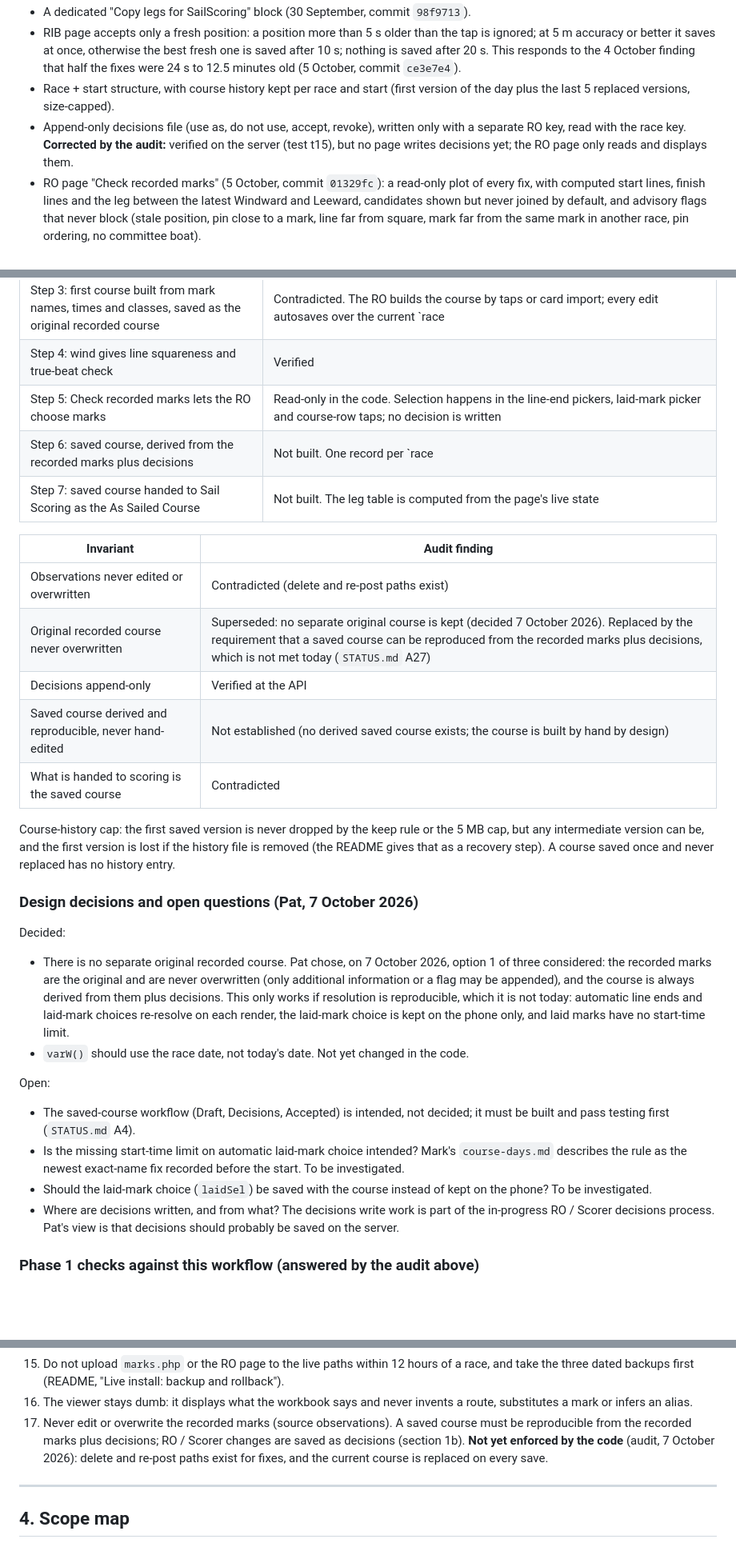
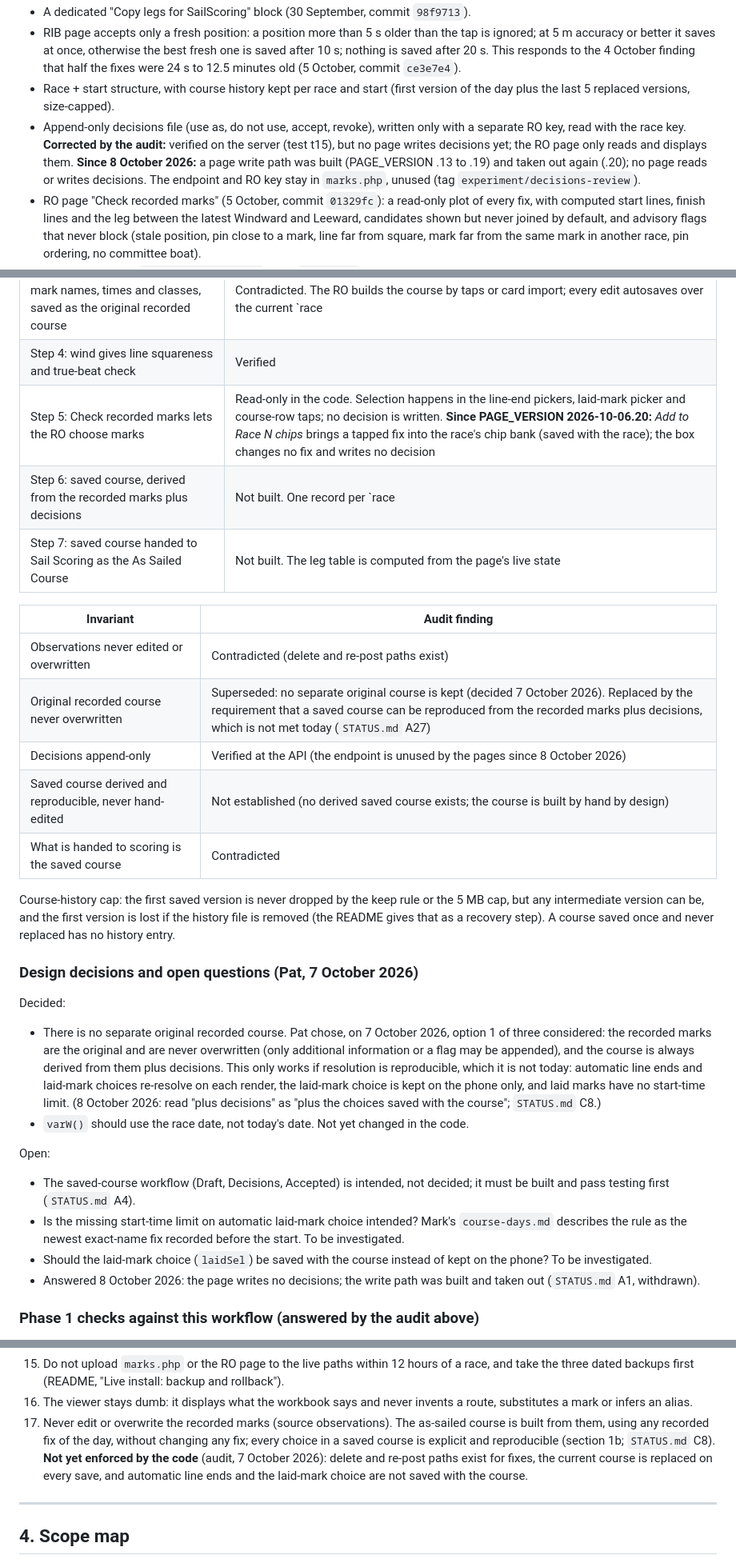
Before and after one commit to Bateleur88/cork-harbour-orc, a Markdown page: ROADMAP.md, 3 parts joined by grey strips. Shown at 80% size. Drawn GitHub-style; blank space fills up the shorter version.

```diff
--- a/ROADMAP.md
+++ b/ROADMAP.md
@@ -64,7 +64,7 @@ Commit references are from `PROJECT_HISTORY.md`; the others are README-only.
 - A dedicated "Copy legs for SailScoring" block (30 September, commit `98f9713`).
 - RIB page accepts only a fresh position: a position more than 5 s older than the tap is ignored; at 5 m accuracy or better it saves at once, otherwise the best fresh one is saved after 10 s; nothing is saved after 20 s. This responds to the 4 October finding that half the fixes were 24 s to 12.5 minutes old (5 October, commit `ce3e7e4`).
 - Race + start structure, with course history kept per race and start (first version of the day plus the last 5 replaced versions, size-capped).
-- Append-only decisions file (use as, do not use, accept, revoke), written only with a separate RO key, read with the race key. **Corrected by the audit:** verified on the server (test t15), but no page writes decisions yet; the RO page only reads and displays them.
+- Append-only decisions file (use as, do not use, accept, revoke), written only with a separate RO key, read with the race key. **Corrected by the audit:** verified on the server (test t15), but no page writes decisions yet; the RO page only reads and displays them. **Since 8 October 2026:** a page write path was built (PAGE_VERSION .13 to .19) and taken out again (.20); no page reads or writes decisions. The endpoint and RO key stay in `marks.php`, unused (tag `experiment/decisions-review`).
 - RO page "Check recorded marks" (5 October, commit `01329fc`): a read-only plot of every fix, with computed start lines, finish lines and the leg between the latest Windward and Leeward, candidates shown but never joined by default, and advisory flags that never block (stale position, pin close to a mark, line far from square, mark far from the same mark in another race, pin ordering, no committee boat).
 - Server-side tests: `tests/test_marks.py` (runs `marks.php` as real CGI requests, on PHP 8.4 and PHP 5.5) and `tests/test_build_test.py`. There are no browser-workflow tests.
 
@@ -149,7 +151,7 @@ Points to settle (none assumed): what starts stage 2 (pressing "Check recorded m
 | Step 2: Series Name first; Get Latest Marks never edits source data | Get Latest Marks is GET only (verified). The series is one name per `data/` folder, not per course, and nothing requires it before building. The RO page can also re-post a fix under a different race and add typed fixes |
 | Step 3: first course built from mark names, times and classes, saved as the original recorded course | Contradicted. The RO builds the course by taps or card import; every edit autosaves over the current `race|start` version. There is no designated original; history keeps the first autosave of the day once it is replaced |
 | Step 4: wind gives line squareness and true-beat check | Verified |
-| Step 5: Check recorded marks lets the RO choose marks | Read-only in the code. Selection happens in the line-end pickers, laid-mark picker and course-row taps; no decision is written |
+| Step 5: Check recorded marks lets the RO choose marks | Read-only in the code. Selection happens in the line-end pickers, laid-mark picker and course-row taps; no decision is written. **Since PAGE_VERSION 2026-10-06.20:** *Add to Race N chips* brings a tapped fix into the race's chip bank (saved with the race); the box changes no fix and writes no decision |
 | Step 6: saved course, derived from the recorded marks plus decisions | Not built. One record per `race|start`, replaced on each save; it references no decisions |
 | Step 7: saved course handed to Sail Scoring as the As Sailed Course | Not built. The leg table is computed from the page's live state |
 
@@ -157,7 +159,7 @@ Points to settle (none assumed): what starts stage 2 (pressing "Check recorded m
 |---|---|
 | Observations never edited or overwritten | Contradicted (delete and re-post paths exist) |
 | Original recorded course never overwritten | Superseded: no separate original course is kept (decided 7 October 2026). Replaced by the requirement that a saved course can be reproduced from the recorded marks plus decisions, which is not met today (`STATUS.md` A27) |
-| Decisions append-only | Verified at the API |
+| Decisions append-only | Verified at the API (the endpoint is unused by the pages since 8 October 2026) |
 | Saved course derived and reproducible, never hand-edited | Not established (no derived saved course exists; the course is built by hand by design) |
 | What is handed to scoring is the saved course | Contradicted |
 
@@ -166,14 +168,14 @@ Course-history cap: the first saved version is never dropped by the keep rule or
 ### Design decisions and open questions (Pat, 7 October 2026)
 
 Decided:
-- There is no separate original recorded course. Pat chose, on 7 October 2026, option 1 of three considered: the recorded marks are the original and are never overwritten (only additional information or a flag may be appended), and the course is always derived from them plus decisions. This only works if resolution is reproducible, which it is not today: automatic line ends and laid-mark choices re-resolve on each render, the laid-mark choice is kept on the phone only, and laid marks have no start-time limit.
+- There is no separate original recorded course. Pat chose, on 7 October 2026, option 1 of three considered: the recorded marks are the original and are never overwritten (only additional information or a flag may be appended), and the course is always derived from them plus decisions. This only works if resolution is reproducible, which it is not today: automatic line ends and laid-mark choices re-resolve on each render, the laid-mark choice is kept on the phone only, and laid marks have no start-time limit. (8 October 2026: read "plus decisions" as "plus the choices saved with the course"; `STATUS.md` C8.)
 - `varW()` should use the race date, not today's date. Not yet changed in the code.
 
 Open:
 - The saved-course workflow (Draft, Decisions, Accepted) is intended, not decided; it must be built and pass testing first (`STATUS.md` A4).
 - Is the missing start-time limit on automatic laid-mark choice intended? Mark's `course-days.md` describes the rule as the newest exact-name fix recorded before the start. To be investigated.
 - Should the laid-mark choice (`laidSel`) be saved with the course instead of kept on the phone? To be investigated.
-- Where are decisions written, and from what? The decisions write work is part of the in-progress RO / Scorer decisions process. Pat's view is that decisions should probably be saved on the server.
+- Answered 8 October 2026: the page writes no decisions; the write path was built and taken out (`STATUS.md` A1, withdrawn).
 
 ### Phase 1 checks against this workflow (answered by the audit above)
 - Does the code enforce each invariant, and can any path edit or delete an observation?
@@ -243,7 +245,7 @@ Not this project's decision alone. See section 5.
 14. Never rename `RW_Refinery_North` or `RW_West_of_Refinery` back, never conflate No.7/Corkbeg with Dosco/Corkbeg or EF1 with EF4, never restore the pre-v2.50 E4 coordinate, and never deduplicate repeated occurrences of a logical pair within a course.
 15. Do not upload `marks.php` or the RO page to the live paths within 12 hours of a race, and take the three dated backups first (README, "Live install: backup and rollback").
 16. The viewer stays dumb: it displays what the workbook says and never invents a route, substitutes a mark or infers an alias.
-17. Never edit or overwrite the recorded marks (source observations). A saved course must be reproducible from the recorded marks plus decisions; RO / Scorer changes are saved as decisions (section 1b). **Not yet enforced by the code** (audit, 7 October 2026): delete and re-post paths exist for fixes, and the current course is replaced on every save.
+17. Never edit or overwrite the recorded marks (source observations). The as-sailed course is built from them, using any recorded fix of the day, without changing any fix; every choice in a saved course is explicit and reproducible (section 1b; `STATUS.md` C8). **Not yet enforced by the code** (audit, 7 October 2026): delete and re-post paths exist for fixes, the current course is replaced on every save, and automatic line ends and the laid-mark choice are not saved with the course.
 
 ---
 
```
Also changed, not shown: other parts of ROADMAP.md (+12 -10 lines).
